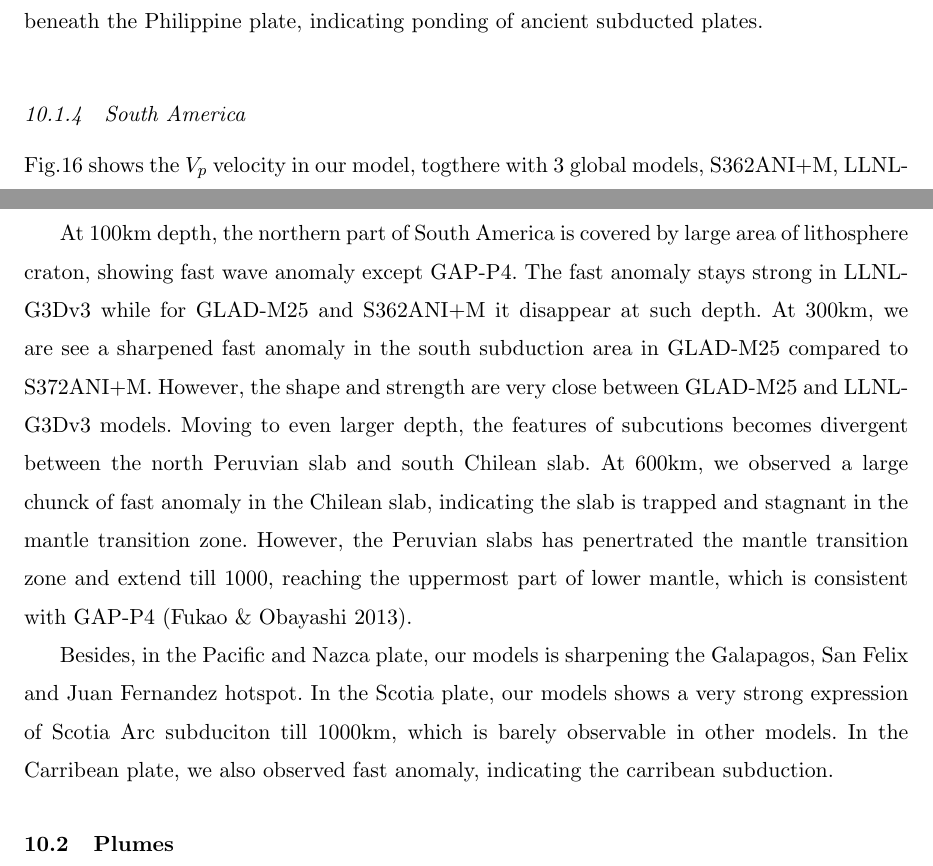
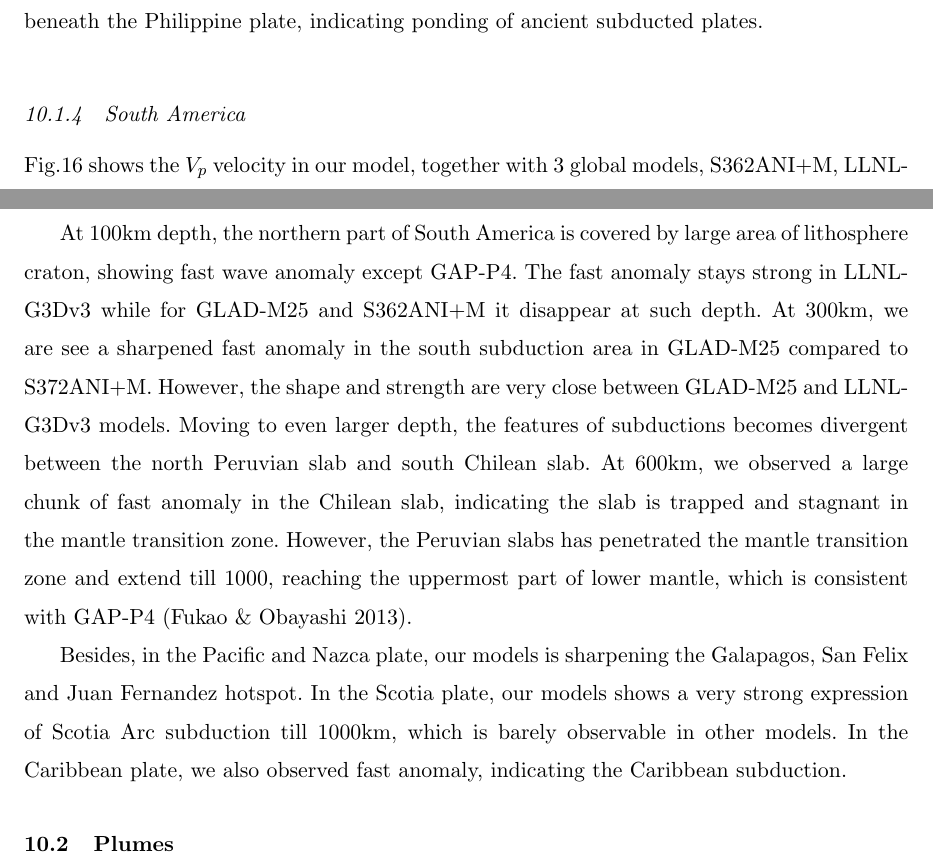
Before and after one commit to wjlei1990/GLAD-M25, a LaTeX document (main.tex): two parts of pages 29 and 30 of 39, joined at a grey line, cut so that both start at the same text. Compiled offline with pdfLaTeX.

Commit message:
Updates from ShareLaTeX

```diff
--- a/main.tex
+++ b/main.tex
@@ -971,9 +971,9 @@ beneath the Philippine plate, indicating ponding of ancient subducted plates.
 \centering
 \end{figure}
 
-Fig.\ref{fig:southamerica-vp} shows the $V_p$ velocity in our model, togthere with 3 global models,
-S362ANI+M, LLNL-G3Dv3\citep{}, GAP-P4\citep{fukao2013subducted}, while the latter two are
-global $V_p$ models.
+Fig.\ref{fig:southamerica-vp} shows the $V_p$ velocity in our model, together with 3
+global models, S362ANI+M, LLNL-G3Dv3\citep{}, GAP-P4\citep{fukao2013subducted},
+while the latter two are global $V_p$ models.
 
 At 100km depth, the northern part of South America is covered by large area
 of lithosphere craton, showing fast wave anomaly except GAP-P4. The fast anomaly
@@ -982,18 +982,18 @@ and S362ANI+M it disappear at such depth.
 At 300km, we are see a sharpened fast anomaly in the south subduction area
 in GLAD-M25 compared to S372ANI+M. However, the shape and strength are very close
 between GLAD-M25 and LLNL-G3Dv3 models. Moving to even larger depth, the features of
-subcutions becomes divergent between the north Peruvian slab and south Chilean slab.
-At 600km, we observed a large chunck of fast anomaly in the Chilean slab,
+subductions becomes divergent between the north Peruvian slab and south Chilean slab.
+At 600km, we observed a large chunk of fast anomaly in the Chilean slab,
 indicating the slab is trapped and stagnant in the mantle transition zone. However,
-the Peruvian slabs has penertrated the mantle transition zone and extend till 1000,
+the Peruvian slabs has penetrated the mantle transition zone and extend till 1000,
 reaching the uppermost part of lower mantle, which is consistent with GAP-P4
 \citep{fukao2013subducted}.
 
 Besides, in the Pacific and Nazca plate, our models is sharpening the Galapagos,
 San Felix and Juan Fernandez hotspot. In the Scotia plate, our models shows a very
-strong expression of Scotia Arc subduciton till 1000km, which is barely observable
-in other models. In the Carribean plate, we also observed fast anomaly, indicating
-the carribean subduction.
+strong expression of Scotia Arc subduction till 1000km, which is barely observable
+in other models. In the Caribbean plate, we also observed fast anomaly, indicating
+the Caribbean subduction.
 
 \subsection{Plumes}
 \label{section:plumes}
```
